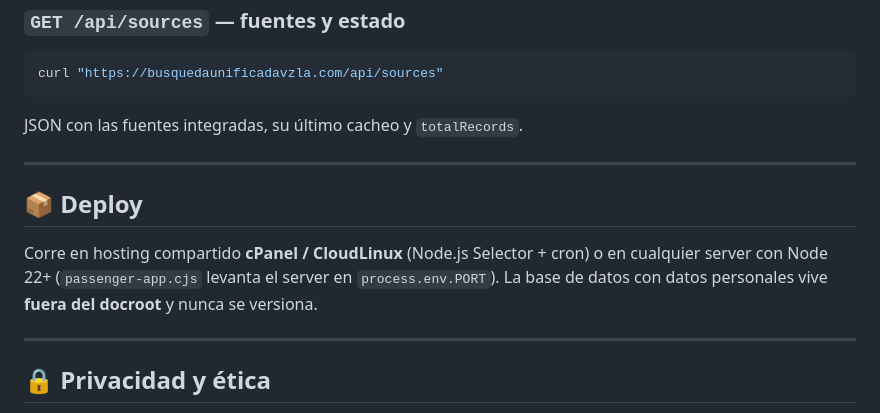
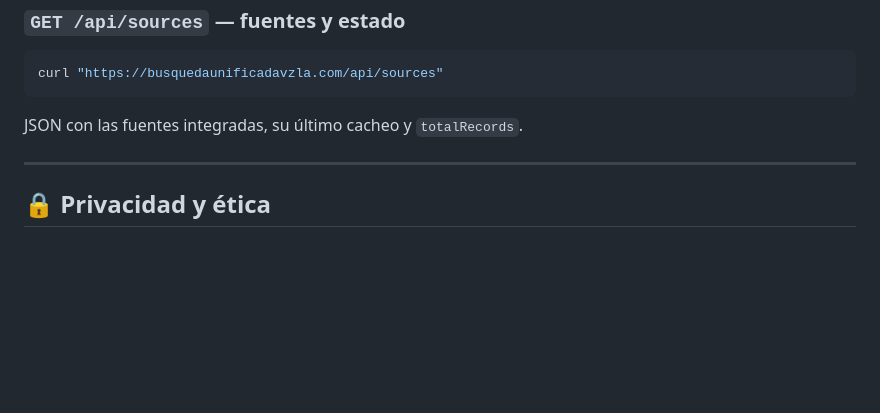
Before and after one commit to reandimo/vzla-finder, a Markdown page: README.md, the part around the change. Rendered like a GitHub page; blank space fills up the shorter version.

Commit message:
docs: quitar seccion Deploy del README (no exponer infra)
Co-Authored-By: Claude Opus 4.8 (1M context) <noreply@anthropic.com>

```diff
--- a/README.md
+++ b/README.md
@@ -154,12 +154,6 @@ JSON con las fuentes integradas, su último cacheo y `totalRecords`.
 
 ---
 
-## 📦 Deploy
-
-Corre en hosting compartido **cPanel / CloudLinux** (Node.js Selector + cron) o en cualquier server con Node 22+ (`passenger-app.cjs` levanta el server en `process.env.PORT`). La base de datos con datos personales vive **fuera del docroot** y nunca se versiona.
-
----
-
 ## 🔒 Privacidad y ética
 
 Este es un **proyecto altruista, sin fines de lucro**. Solo reunimos en un mismo lugar lo que las plataformas ciudadanas **ya publican**, con enlace de vuelta a cada fuente. No vendemos, compartimos ni usamos los datos para nada que no sea ayudar a reunir a las personas con sus familias. Reglas que no se negocian:
```
